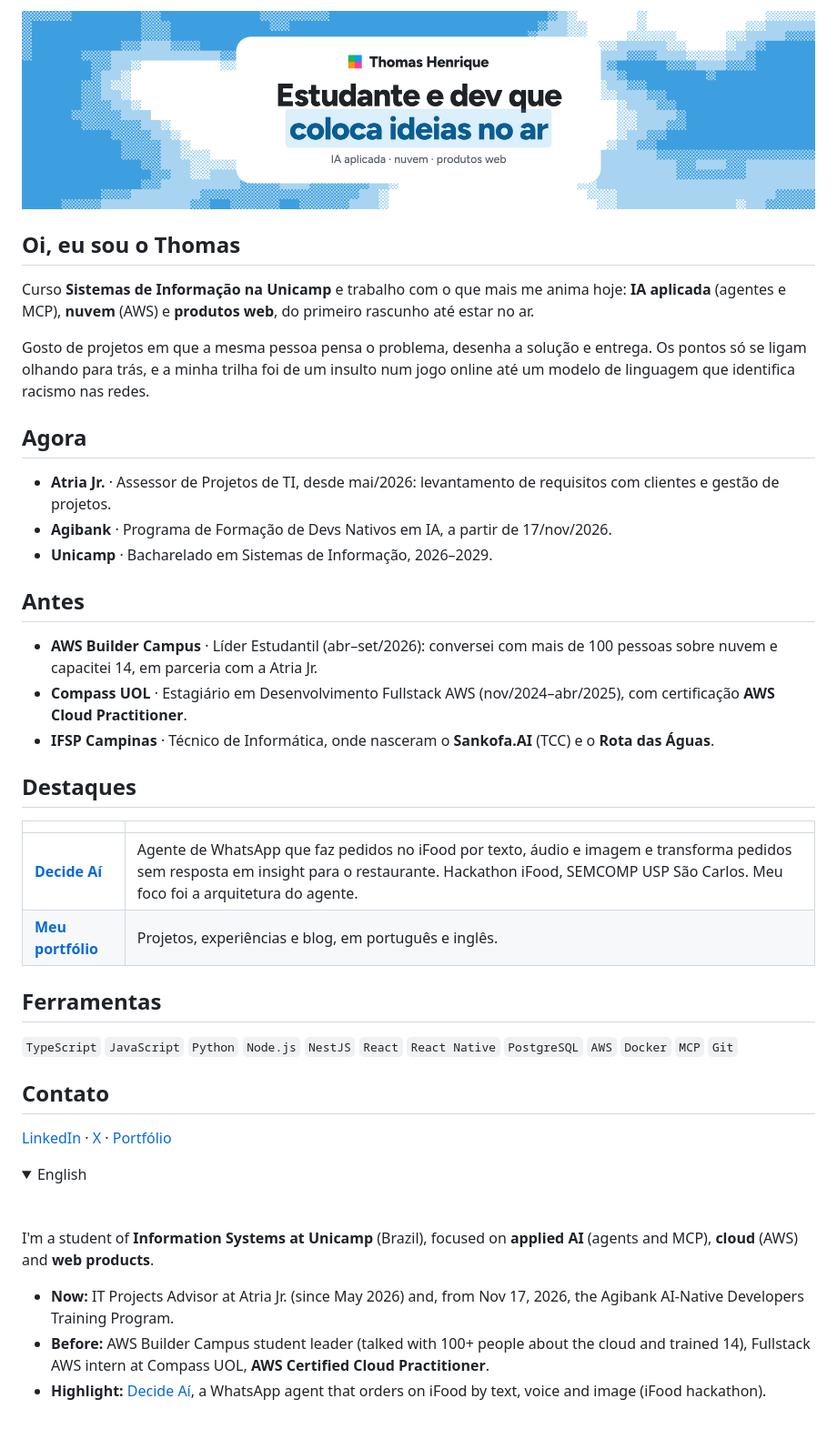
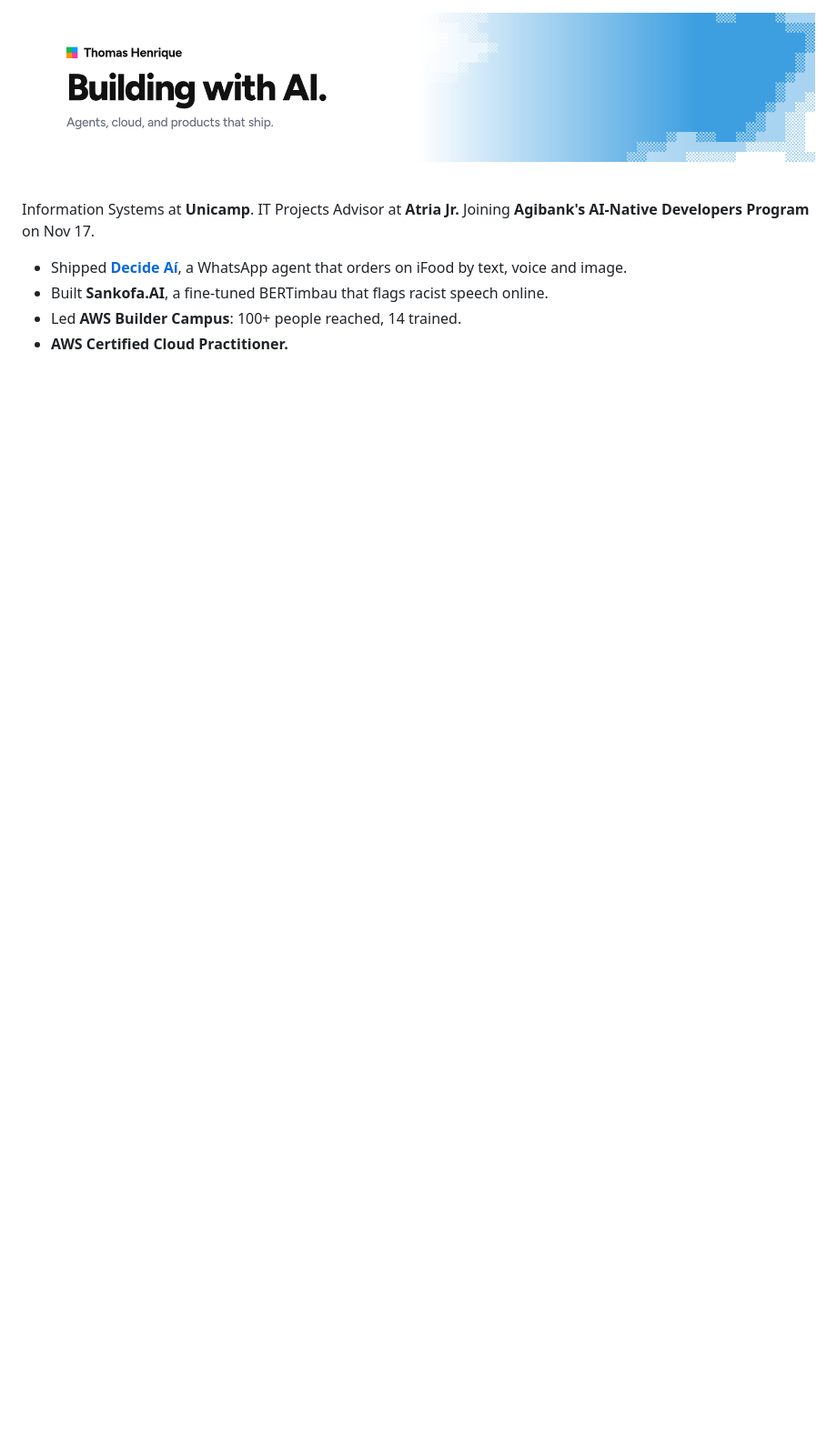
Before and after one commit to thomhenriq/thomhenriq, a Markdown page: README.md, the part around one of its changes. Shown at 91% size. Rendered like a GitHub page; pictures changed too: assets/header.png; folded sections open; blank space fills up the shorter version.

Commit message:
docs: README minimalista em inglês
Co-Authored-By: Claude Sonnet 5.5 <noreply@anthropic.com>

```diff
--- a/README.md
+++ b/README.md
@@ -1,50 +1,12 @@
-<div align="center">
-
-<img src="assets/header.png" alt="Thomas Henrique: estudante e dev que coloca ideias no ar. IA aplicada, nuvem, produtos web." width="100%" />
-
-</div>
-
-## Oi, eu sou o Thomas
-
-Curso **Sistemas de Informação na Unicamp** e trabalho com o que mais me anima hoje: **IA aplicada** (agentes e MCP), **nuvem** (AWS) e **produtos web**, do primeiro rascunho até estar no ar.
-
-Gosto de projetos em que a mesma pessoa pensa o problema, desenha a solução e entrega. Os pontos só se ligam olhando para trás, e a minha trilha foi de um insulto num jogo online até um modelo de linguagem que identifica racismo nas redes.
-
-## Agora
-
-- **Atria Jr.** · Assessor de Projetos de TI, desde mai/2026: levantamento de requisitos com clientes e gestão de projetos.
-- **Agibank** · Programa de Formação de Devs Nativos em IA, a partir de 17/nov/2026.
-- **Unicamp** · Bacharelado em Sistemas de Informação, 2026–2029.
-
-## Antes
-
-- **AWS Builder Campus** · Líder Estudantil (abr–set/2026): conversei com mais de 100 pessoas sobre nuvem e capacitei 14, em parceria com a Atria Jr.
-- **Compass UOL** · Estagiário em Desenvolvimento Fullstack AWS (nov/2024–abr/2025), com certificação **AWS Cloud Practitioner**.
-- **IFSP Campinas** · Técnico de Informática, onde nasceram o **Sankofa.AI** (TCC) e o **Rota das Águas**.
-
-## Destaques
-
-| | |
-| --- | --- |
-| **[Decide Aí](https://github.com/thomhenriq/decide-ai)** | Agente de WhatsApp que faz pedidos no iFood por texto, áudio e imagem e transforma pedidos sem resposta em insight para o restaurante. Hackathon iFood, SEMCOMP USP São Carlos. Meu foco foi a arquitetura do agente. |
-| **[Meu portfólio](https://othomportifolio.vercel.app/en)** | Projetos, experiências e blog, em português e inglês. |
-
-## Ferramentas
-
-`TypeScript` `JavaScript` `Python` `Node.js` `NestJS` `React` `React Native` `PostgreSQL` `AWS` `Docker` `MCP` `Git`
-
-## Contato
-
-[LinkedIn](https://www.linkedin.com/in/thom-henrique/) · [X](https://x.com/othomhenriq) · [Portfólio](https://othomportifolio.vercel.app/en)
-
-<details>
-<summary>English</summary>
+<img src="assets/header.png" alt="Thomas Henrique. Building with AI. Agents, cloud, and products that ship." width="100%" />
 
 &nbsp;
 
-I'm a student of **Information Systems at Unicamp** (Brazil), focused on **applied AI** (agents and MCP), **cloud** (AWS) and **web products**.
+Information Systems at **Unicamp**. IT Projects Advisor at **Atria Jr.**
+Joining **Agibank's AI-Native Developers Program** on Nov 17.
 
-- **Now:** IT Projects Advisor at Atria Jr. (since May 2026) and, from Nov 17, 2026, the Agibank AI-Native Developers Training Program.
-- **Before:** AWS Builder Campus student leader (talked with 100+ people about the cloud and trained 14), Fullstack AWS intern at Compass UOL, **AWS Certified Cloud Practitioner**.
-- **Highlight:** [Decide Aí](https://github.com/thomhenriq/decide-ai), a WhatsApp agent that orders on iFood by text, voice and image (iFood hackathon).
+- Shipped **[Decide Aí](https://github.com/thomhenriq/decide-ai)**, a WhatsApp agent that orders on iFood by text, voice and image.
+- Built **Sankofa.AI**, a fine-tuned BERTimbau that flags racist speech online.
+- Led **AWS Builder Campus**: 100+ people reached, 14 trained.
+- **AWS Certified Cloud Practitioner.**
 
```
Also changed, not shown: other parts of README.md (+3 -1 lines).
